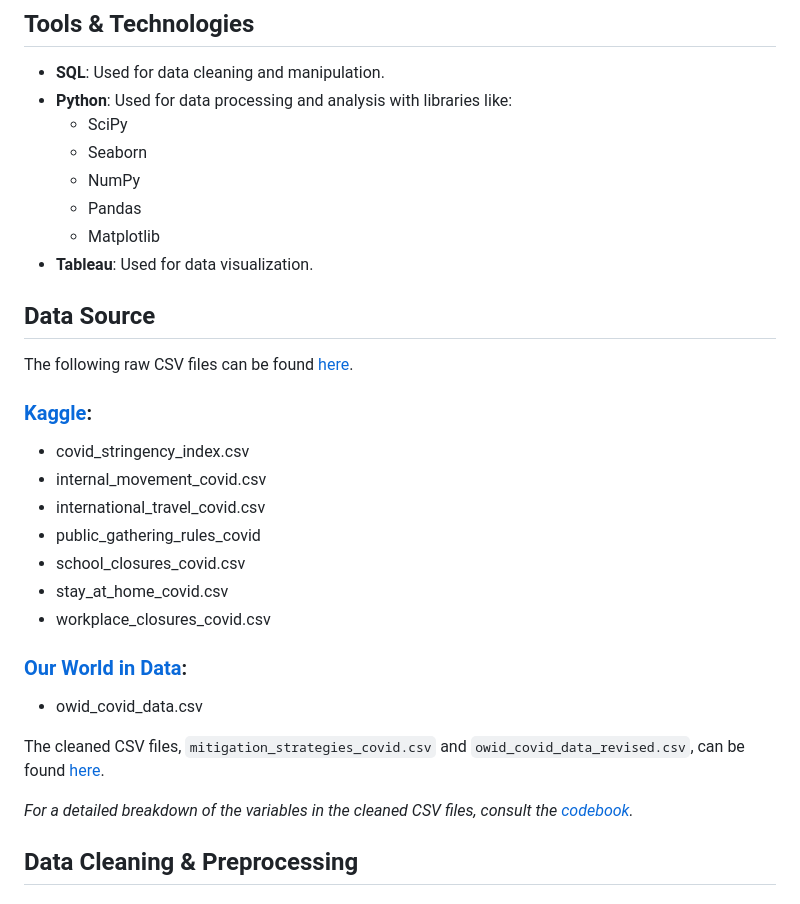
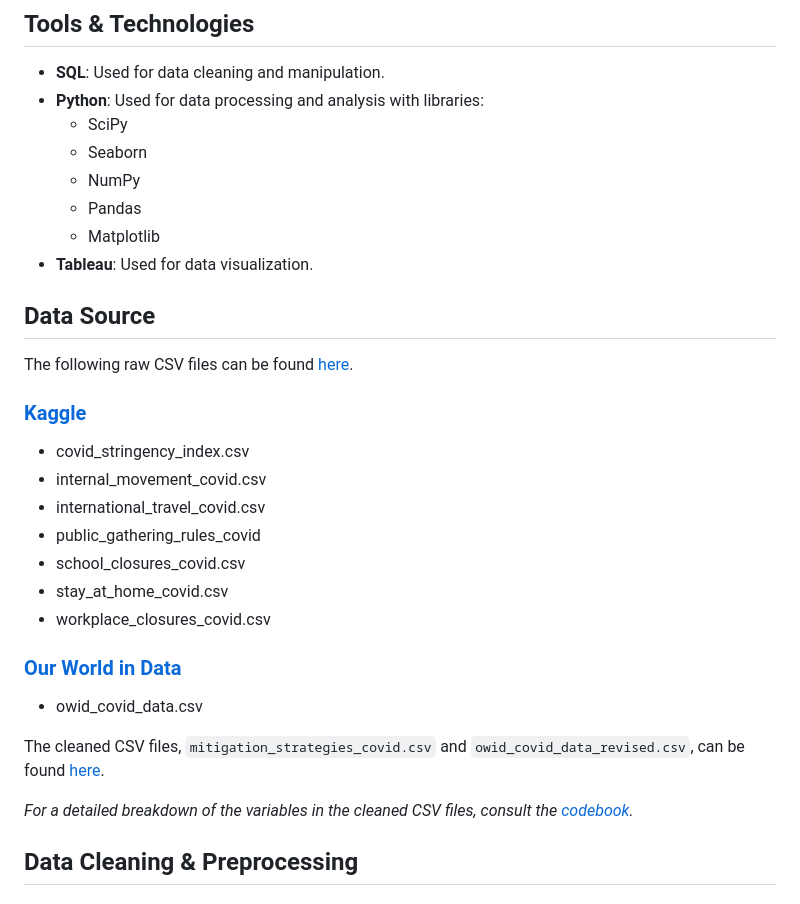
Before and after one commit to abdur-im/data-analysis-projects, a Markdown page: Covid_Mitigation_Measures/README.md, the part around one of its changes. Drawn GitHub-style.

```diff
--- a/Covid_Mitigation_Measures/README.md
+++ b/Covid_Mitigation_Measures/README.md
@@ -20,7 +20,7 @@ This project aims to analyze the impact of various COVID-19 mitigation strategie
 ## Tools & Technologies
 
 - **SQL**: Used for data cleaning and manipulation.
-- **Python**:  Used for data processing and analysis with libraries like:
+- **Python**:  Used for data processing and analysis with libraries:
   - SciPy
   - Seaborn
   - NumPy
@@ -32,7 +32,7 @@ This project aims to analyze the impact of various COVID-19 mitigation strategie
 
 The following raw CSV files can be found [here](https://drive.google.com/drive/folders/1dsFms9qKWN2rOHImApFVixYGDkPOaaj5?usp=sharing).
 
-### [Kaggle](https://www.kaggle.com/datasets/pranjalverma08/coronavirus-covid19-indepth-dataset?select=owid-covid-data+%281%29.csv):
+### [Kaggle](https://www.kaggle.com/datasets/pranjalverma08/coronavirus-covid19-indepth-dataset?select=owid-covid-data+%281%29.csv)
    - covid_stringency_index.csv
    - internal_movement_covid.csv
    - international_travel_covid.csv
@@ -41,7 +41,7 @@ The following raw CSV files can be found [here](https://drive.google.com/drive/f
    - stay_at_home_covid.csv
    - workplace_closures_covid.csv
 
-### [Our World in Data](https://ourworldindata.org/covid-cases):
+### [Our World in Data](https://ourworldindata.org/covid-cases)
    - owid_covid_data.csv
 
 
```
Also changed, not shown: other parts of Covid_Mitigation_Measures/README.md (+1 -1 lines).
